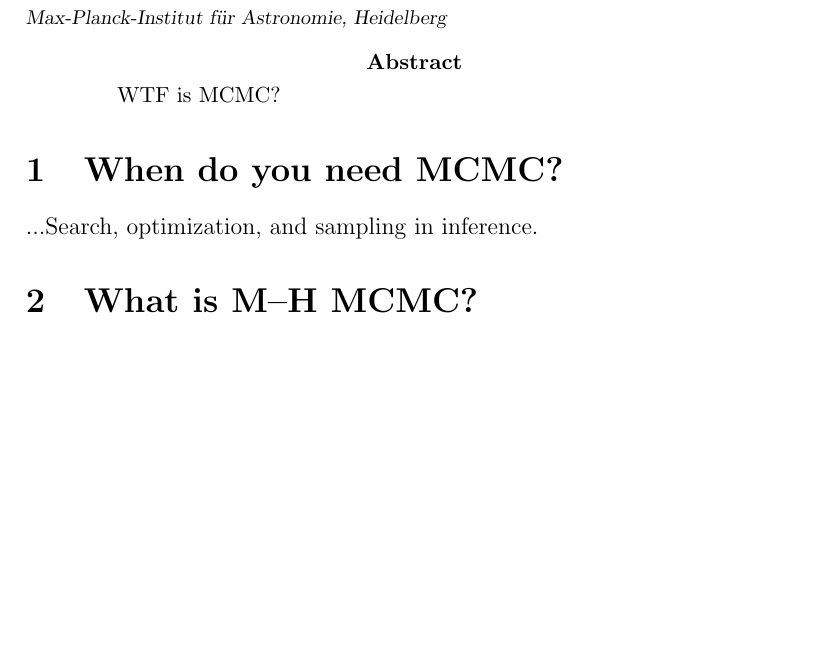
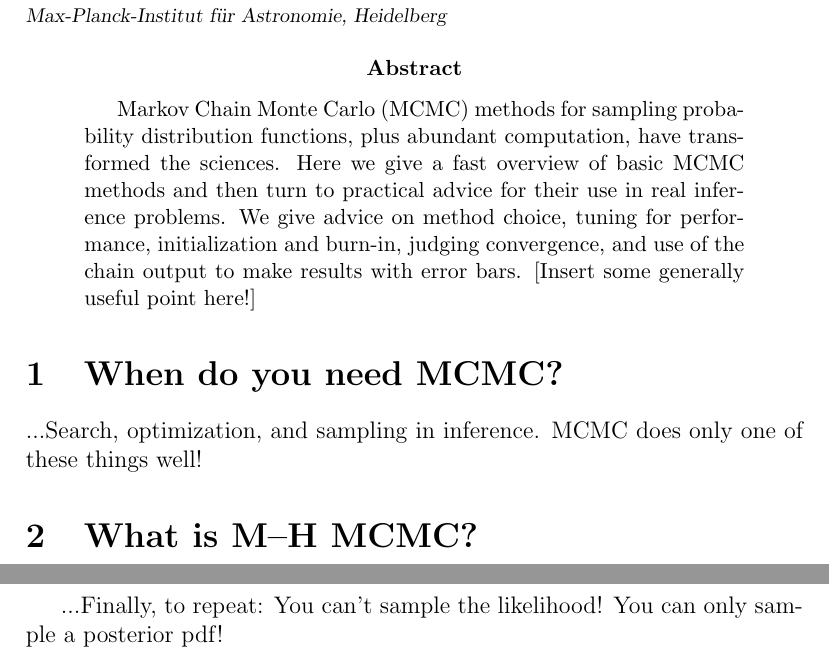
Before and after one commit to davidwhogg/mcmc, a LaTeX paper (mcmc.tex): part of page 1 of 4 before the commit and two parts of pages 1 and 3 of 5 after it, the two joined at a grey line, cut so that both start at the same text, the shorter picture padded with empty space. Compiled offline with pdfLaTeX.

Commit message:
abstract; and some outline tweaks

```diff
--- a/mcmc.tex
+++ b/mcmc.tex
@@ -38,12 +38,20 @@ David~W.~Hogg\\
 \affil{Max-Planck-Institut f\"ur Astronomie, Heidelberg}
 
 \begin{abstract}
-    WTF is MCMC?
+Markov Chain Monte Carlo (MCMC) methods for sampling probability
+distribution functions, plus abundant computation, have transformed
+the sciences.  Here we give a fast overview of basic MCMC methods and
+then turn to practical advice for their use in real inference
+problems.  We give advice on method choice, tuning for performance,
+initialization and burn-in, judging convergence, and use of the chain
+output to make results with error bars. [Insert some generally useful
+  point here!]
 \end{abstract}
 
 \section{When do you need MCMC?}
 
-...Search, optimization, and sampling in inference.
+...Search, optimization, and sampling in inference.  MCMC does only
+one of these things well!
 
 \section{What is M--H MCMC?}
 
@@ -106,6 +117,9 @@ package \emph{afterwards}.
 
 ...Posterior predictive checks?
 
+...Finally, to repeat: You can't sample the likelihood!  You can only
+sample a posterior pdf!
+
 % \begin{figure}[htbp]
 % \exampleplot{ex17}
 % \caption{Partial solution to \problemname~\ref{prob:bayesintrinsic}:
```
Also changed, not shown: mcmc.tex (3 more changed lines).
